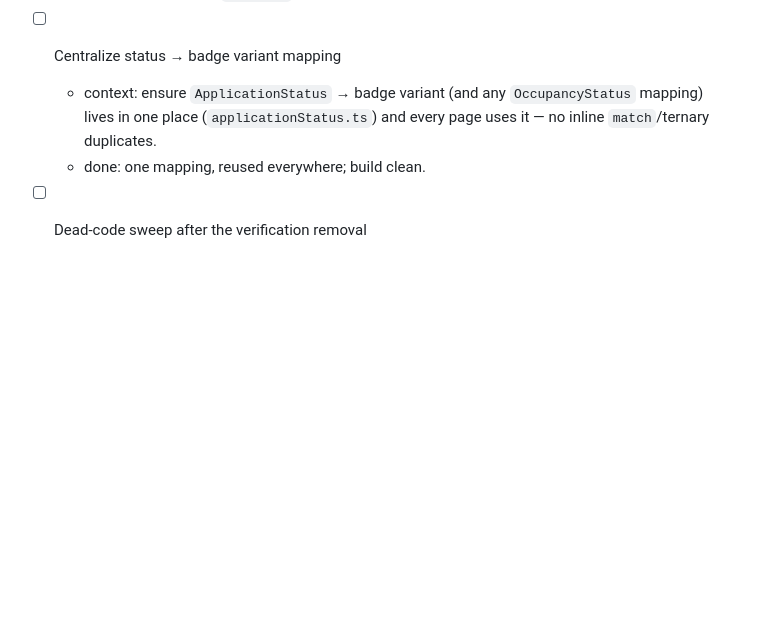
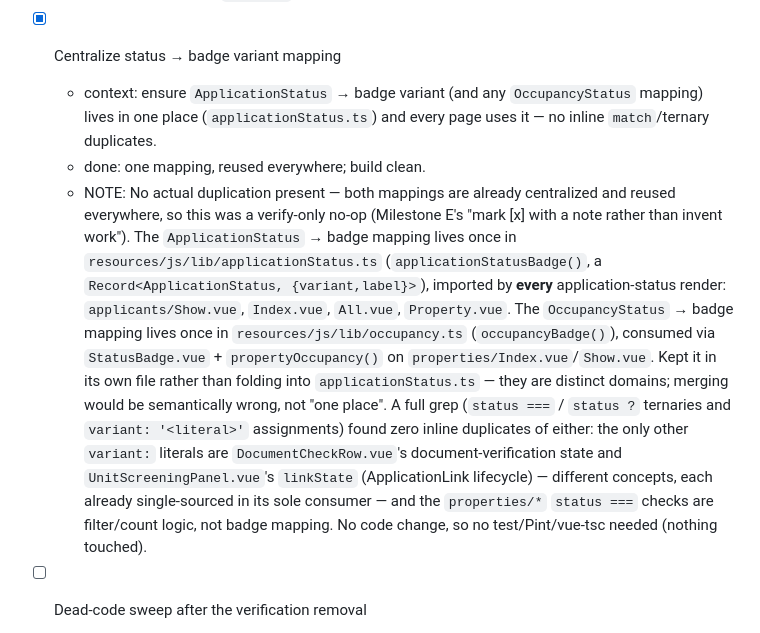
Before and after one commit to Gabeele/dwellow-v3, a Markdown page: ralph.md, the part around the change. Drawn GitHub-style; blank space fills up the shorter version.

Commit message:
Verify status→badge mappings already centralized (Milestone E no-op)
Co-Authored-By: Claude Opus 4.8 <noreply@anthropic.com>

```diff
--- a/ralph.md
+++ b/ralph.md
@@ -585,10 +585,24 @@ Guardrails (unchanged — see `.docs/decisions/`):
     warnings on `Submitted.vue`/`Show.vue` predate this change (confirmed against the committed version);
     `Edit.vue` is Prettier-clean. No PHP touched, so Pint is a no-op (passed).
 
-- [ ] Centralize status → badge variant mapping
+- [x] Centralize status → badge variant mapping
   - context: ensure `ApplicationStatus` → badge variant (and any `OccupancyStatus` mapping) lives in one
     place (`applicationStatus.ts`) and every page uses it — no inline `match`/ternary duplicates.
   - done: one mapping, reused everywhere; build clean.
+  - NOTE: No actual duplication present — both mappings are already centralized and reused everywhere, so
+    this was a verify-only no-op (Milestone E's "mark [x] with a note rather than invent work"). The
+    `ApplicationStatus` → badge mapping lives once in `resources/js/lib/applicationStatus.ts`
+    (`applicationStatusBadge()`, a `Record<ApplicationStatus, {variant,label}>`), imported by **every**
+    application-status render: `applicants/Show.vue`, `Index.vue`, `All.vue`, `Property.vue`. The
+    `OccupancyStatus` → badge mapping lives once in `resources/js/lib/occupancy.ts` (`occupancyBadge()`),
+    consumed via `StatusBadge.vue` + `propertyOccupancy()` on `properties/Index.vue`/`Show.vue`. Kept it in
+    its own file rather than folding into `applicationStatus.ts` — they are distinct domains; merging would
+    be semantically wrong, not "one place". A full grep (`status ===` / `status ?` ternaries and
+    `variant: '<literal>'` assignments) found zero inline duplicates of either: the only other `variant:`
+    literals are `DocumentCheckRow.vue`'s document-verification state and `UnitScreeningPanel.vue`'s
+    `linkState` (ApplicationLink lifecycle) — different concepts, each already single-sourced in its sole
+    consumer — and the `properties/*` `status ===` checks are filter/count logic, not badge mapping. No
+    code change, so no test/Pint/vue-tsc needed (nothing touched).
 
 - [ ] Dead-code sweep after the verification removal
   - context: once Milestone A lands, grep for orphans — unused imports, routes, translations, cache keys,
```
